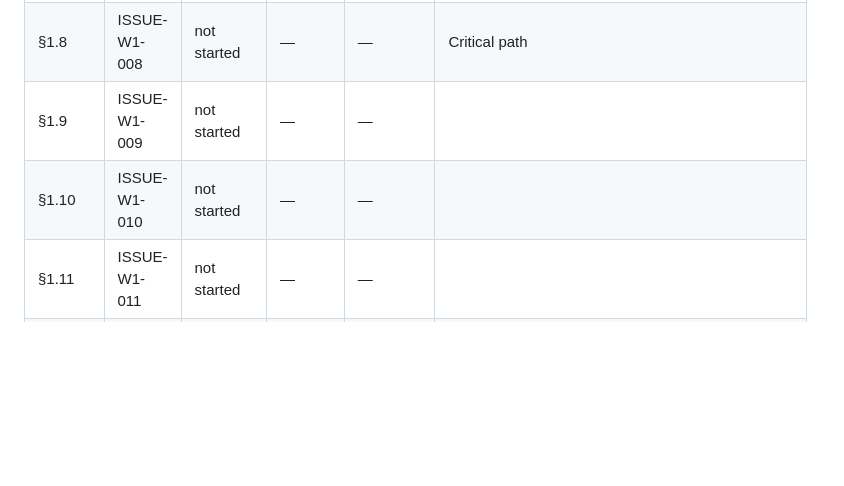
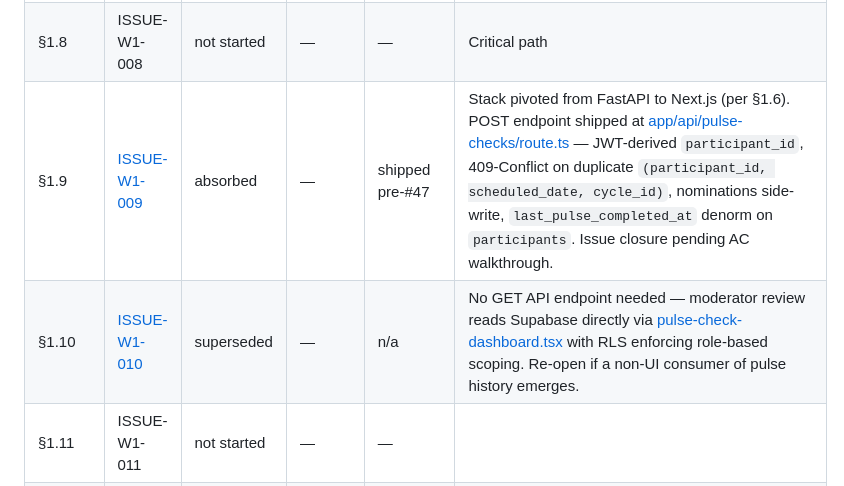
Before and after one commit to TheUpskillingLabs/OLOS, a Markdown page: docs/OLOS-roadmap.md, the part around the change. Drawn GitHub-style; blank space fills up the shorter version.

Commit message:
docs(roadmap): mark §1.9 absorbed, §1.10 superseded
§1.9 (POST /api/pulse-checks, issue #47): the FastAPI→Next.js stack pivot
made this an in-app route at app/api/pulse-checks/route.ts. Already in
production with the spec's validation rules (409 dedupe, JWT-derived
participant_id, JSONB survey_responses, nominations side-write).

§1.10 (GET /api/pulse-checks/{cycle_id}, issue #48): the moderator review
flow reads Supabase directly via pulse-check-dashboard.tsx with RLS
enforcing role-based scoping, so no GET API endpoint was needed for the
UI use case.

```diff
--- a/docs/OLOS-roadmap.md
+++ b/docs/OLOS-roadmap.md
@@ -264,8 +264,8 @@ These block specific issues. Resolve before the affected work starts.
 | §1.6 | [ISSUE-W1-006](https://github.com/TheUpskillingLabs/OLOS/issues/44) | in review | inferno-gh (MJ) | merged to main via PR [#60](https://github.com/TheUpskillingLabs/OLOS/pull/60) | Code complete on main. Spec's FastAPI JWT translated to `@supabase/ssr` session cookie + per-request role resolution. **Ratified 2026-05-08**: missing-participant case redirects to `/register` rather than 404 ([#63](https://github.com/TheUpskillingLabs/OLOS/issues/63), kept for UX + privacy reasons). See [lib/auth/CLAUDE.md](../lib/auth/CLAUDE.md). Blocked on ops: Google Cloud OAuth client + Supabase Studio Google provider + redirect allow-list. |
 | §1.7 | [ISSUE-W1-007](https://github.com/TheUpskillingLabs/OLOS/issues/45) | resolved | inferno-gh (MJ) | merged to main via PR [#60](https://github.com/TheUpskillingLabs/OLOS/pull/60) | **Resolved 2026-05-09.** **Ratified 2026-05-08** ([#64](https://github.com/TheUpskillingLabs/OLOS/issues/64)): invitation emails delivered via direct Resend HTTP API rather than Supabase SMTP relay — driven by free-tier rate limits (Supabase auth-email throttle would block bulk-invite §1.8). Custom-token flow, not Supabase magic-link OTP. Resend domain `enroll.theupskillinglabs.org` verified (SPF + DKIM + DMARC); first prod send 2026-05-08; acceptance flow verified end-to-end on prod 2026-05-10 (side-effect rows landed across `participant_permissions`, `cycle_enrollments`, `moderator_assignments`). In-code default sender aligned to subdomain via PR [#68](https://github.com/TheUpskillingLabs/OLOS/pull/68). Unblocks bulk-invite §1.8 (#46). See [lib/auth/CLAUDE.md](../lib/auth/CLAUDE.md). |
 | §1.8 | ISSUE-W1-008 | not started | — | — | Critical path |
-| §1.9 | ISSUE-W1-009 | not started | — | — | |
-| §1.10 | ISSUE-W1-010 | not started | — | — | |
+| §1.9 | [ISSUE-W1-009](https://github.com/TheUpskillingLabs/OLOS/issues/47) | absorbed | — | shipped pre-#47 | Stack pivoted from FastAPI to Next.js (per §1.6). POST endpoint shipped at [app/api/pulse-checks/route.ts](../app/api/pulse-checks/route.ts) — JWT-derived `participant_id`, 409-Conflict on duplicate `(participant_id, scheduled_date, cycle_id)`, nominations side-write, `last_pulse_completed_at` denorm on `participants`. Issue closure pending AC walkthrough. |
+| §1.10 | [ISSUE-W1-010](https://github.com/TheUpskillingLabs/OLOS/issues/48) | superseded | — | n/a | No GET API endpoint needed — moderator review reads Supabase directly via [pulse-check-dashboard.tsx](../app/(dashboard)/pods/%5Bpod_id%5D/pulse-check-dashboard.tsx) with RLS enforcing role-based scoping. Re-open if a non-UI consumer of pulse history emerges. |
 | §1.11 | ISSUE-W1-011 | not started | — | — | |
 | §1.12 | ISSUE-W1-012 | not started | — | — | Copy work — non-engineering |
 | §1.13 | ISSUE-W1-013 | not started | — | — | |
```
